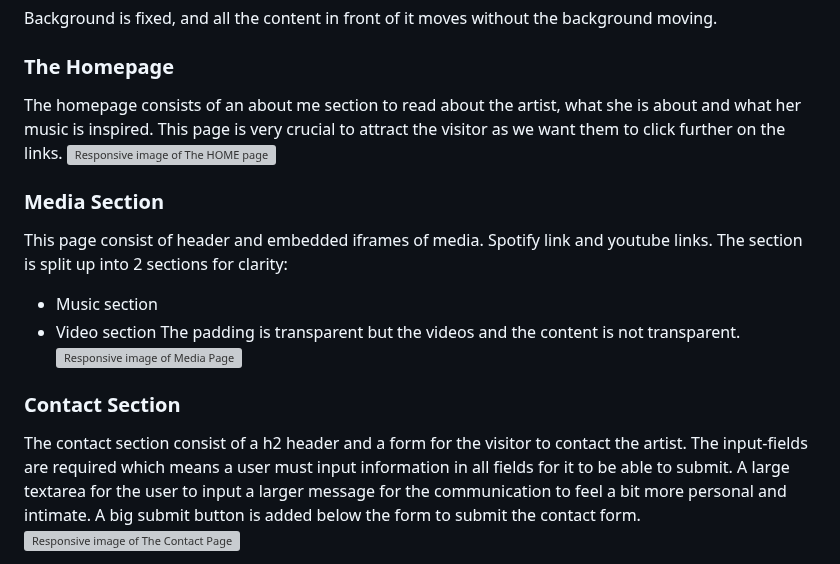
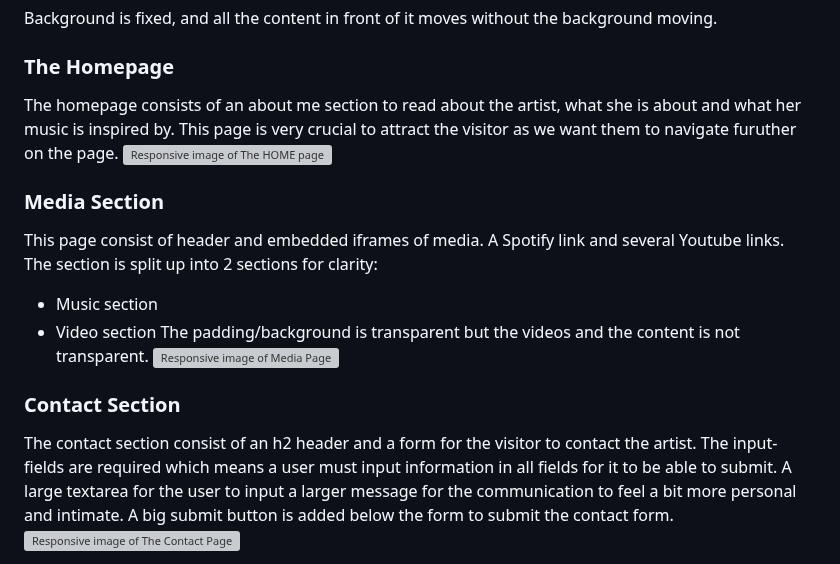
Before and after one commit to andreasawenlof/pp1-final, a Markdown page: README.md, the part around the change. GitHub-like rendering; grey boxes are pictures that could not be loaded.

Commit message:
Readme
fixed some spelling and formulation misstakes

```diff
--- a/README.md
+++ b/README.md
@@ -174,18 +174,18 @@ The footer is fixed and doesn't follow the flow of the rest of the page.
 Background is fixed, and all the content in front of it moves without the background moving.
 
 ### The Homepage
-The homepage consists of an about me section to read about the artist, what she is about and what her music is inspired. This page is very crucial to attract the visitor as we want them to click further on the links.
+The homepage consists of an about me section to read about the artist, what she is about and what her music is inspired by. This page is very crucial to attract the visitor as we want them to navigate furuther on the page.
 ![Responsive image of The HOME page](docs/images/home-resp.png)
 
 ### Media Section
-This page consist of header and embedded iframes of media. Spotify link and youtube links. The section is split up into 2 sections for clarity:
+This page consist of header and embedded iframes of media. A Spotify link and several Youtube links. The section is split up into 2 sections for clarity:
 - Music section
 - Video section
-The padding is transparent but the videos and the content is not transparent.
+The padding/background is transparent but the videos and the content is not transparent.
 ![Responsive image of Media Page](docs/images/media-resp.png)
 
 ### Contact Section
-The contact section consist of a h2 header and a form for the visitor to contact the artist.
+The contact section consist of an h2 header and a form for the visitor to contact the artist.
 The input-fields are required which means a user must input information in all fields for it to be able to submit.
 A large textarea for the user to input a larger message for the communication to feel a bit more personal and intimate.
 A big submit button is added below the form to submit the contact form.
```
